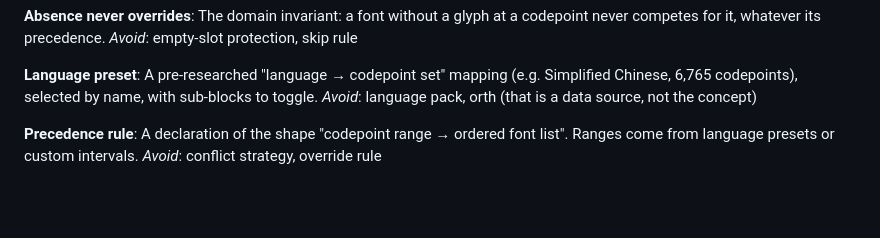
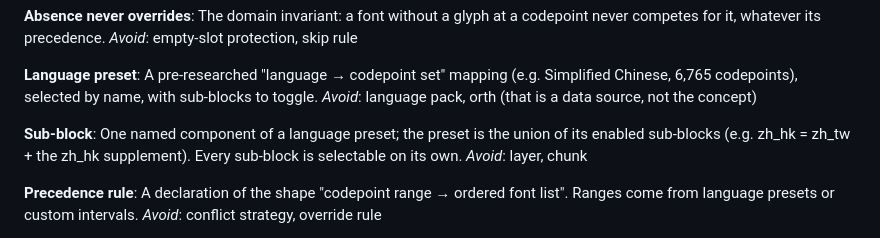
Before and after one commit to ChHsiching/fontalloy, a Markdown page: GLOSSARY.md, the part around the change. GitHub-like rendering; blank space fills up the shorter version.

```diff
--- a/GLOSSARY.md
+++ b/GLOSSARY.md
@@ -31,6 +31,10 @@ _Avoid_: empty-slot protection, skip rule
 **Language preset**:
 A pre-researched "language → codepoint set" mapping (e.g. Simplified Chinese, 6,765 codepoints), selected by name, with sub-blocks to toggle.
 _Avoid_: language pack, orth (that is a data source, not the concept)
+
+**Sub-block**:
+One named component of a language preset; the preset is the union of its enabled sub-blocks (e.g. zh_hk = zh_tw + the zh_hk supplement). Every sub-block is selectable on its own.
+_Avoid_: layer, chunk
 
 **Precedence rule**:
 A declaration of the shape "codepoint range → ordered font list". Ranges come from language presets or custom intervals.
```
Also changed, not shown: README.md (+1 -1 lines), docs/DESIGN.md (+1 -1 lines).
